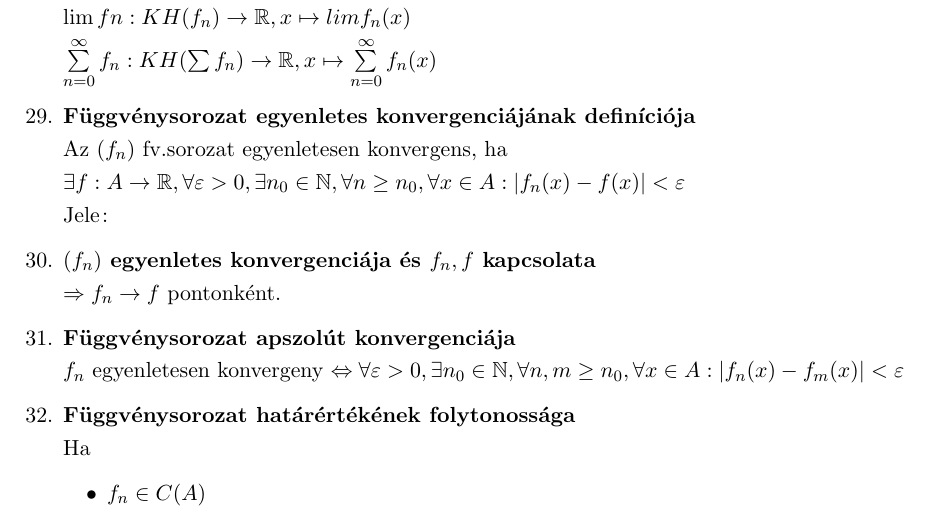
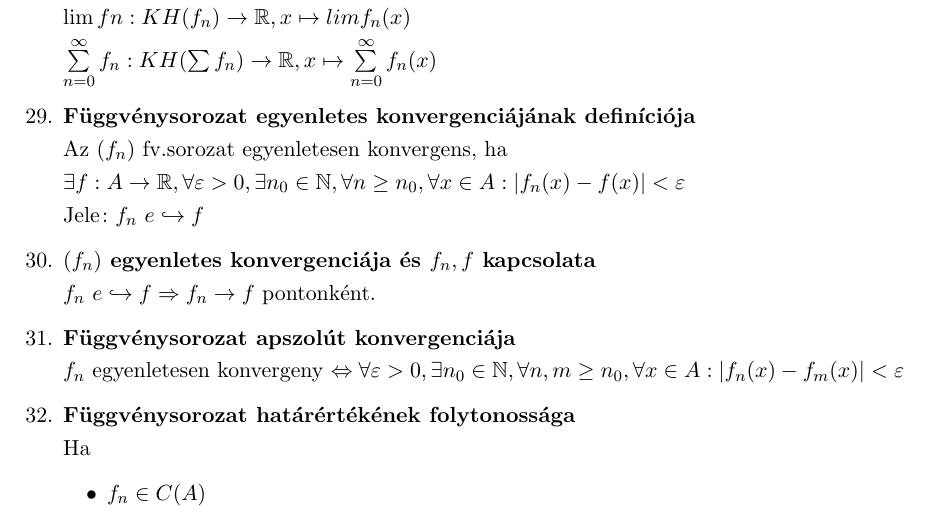
Before and after one commit to BenJoey/felev5, a LaTeX document (Modalg/ZH2_elmelet/ZH2_elmelet.tex): part of page 3 of 4, cut so that both start at the same text. Compiled offline with pdfLaTeX.

Commit message:
Modalg|Implements egorbenyil

```diff
--- a/Modalg/ZH2_elmelet/ZH2_elmelet.tex
+++ b/Modalg/ZH2_elmelet/ZH2_elmelet.tex
@@ -14,6 +14,7 @@
 \def\R{\mathbb{R}}
 \def\N{\mathbb{N}}
 \def\br{\\[0.1cm]}
+\def\egorbenyil{\text{  }e\hookrightarrow}
 \begin{center}
 	{\Large\textbf{Modellek és algoritmusok B szakirány}}\\[0.2cm]
 	Tételkimondások és definíciók a 2. ZH-ra
@@ -136,10 +137,10 @@
 	Az $(f_n)$ fv.sorozat egyenletesen konvergens, ha\br$\exists f:A\rightarrow
 	\R,\forall\varepsilon>0,\exists n_0\in\N,\forall n\geq n_0,\forall x\in A:
 	\abs{f_n(x) - f(x)}< \varepsilon$\br
-	Jele: %$f_n \{e nyíl} f$
+	Jele: $f_n \egorbenyil f$
 	\item\textbf{$(f_n)$ egyenletes konvergenciája és $f_n,f$ kapcsolata}\br
-	%f_n \{e nyíl} f%
-	$\Rightarrow f_n\rightarrow f$ pontonként.
+	$f_n\egorbenyil f
+	\Rightarrow f_n\rightarrow f$ pontonként.
 	\item\textbf{Függvénysorozat apszolút konvergenciája}\br
 	$f_n$ egyenletesen konvergeny $\Leftrightarrow\forall\varepsilon>0,
 	\exists n_0\in\N,\forall n,m\geq n_0,\forall x\in A:\abs{f_n(x) - f_m(x)}< \varepsilon$
```
